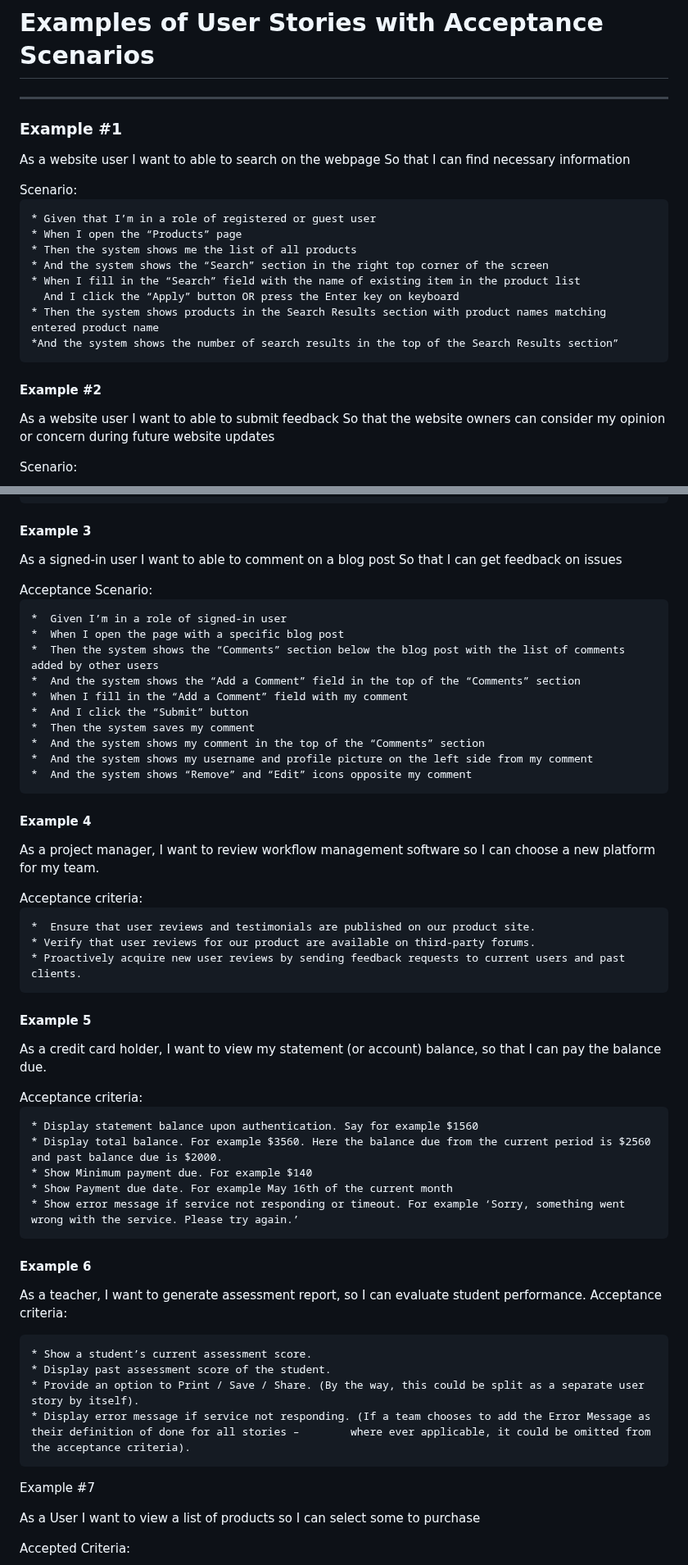
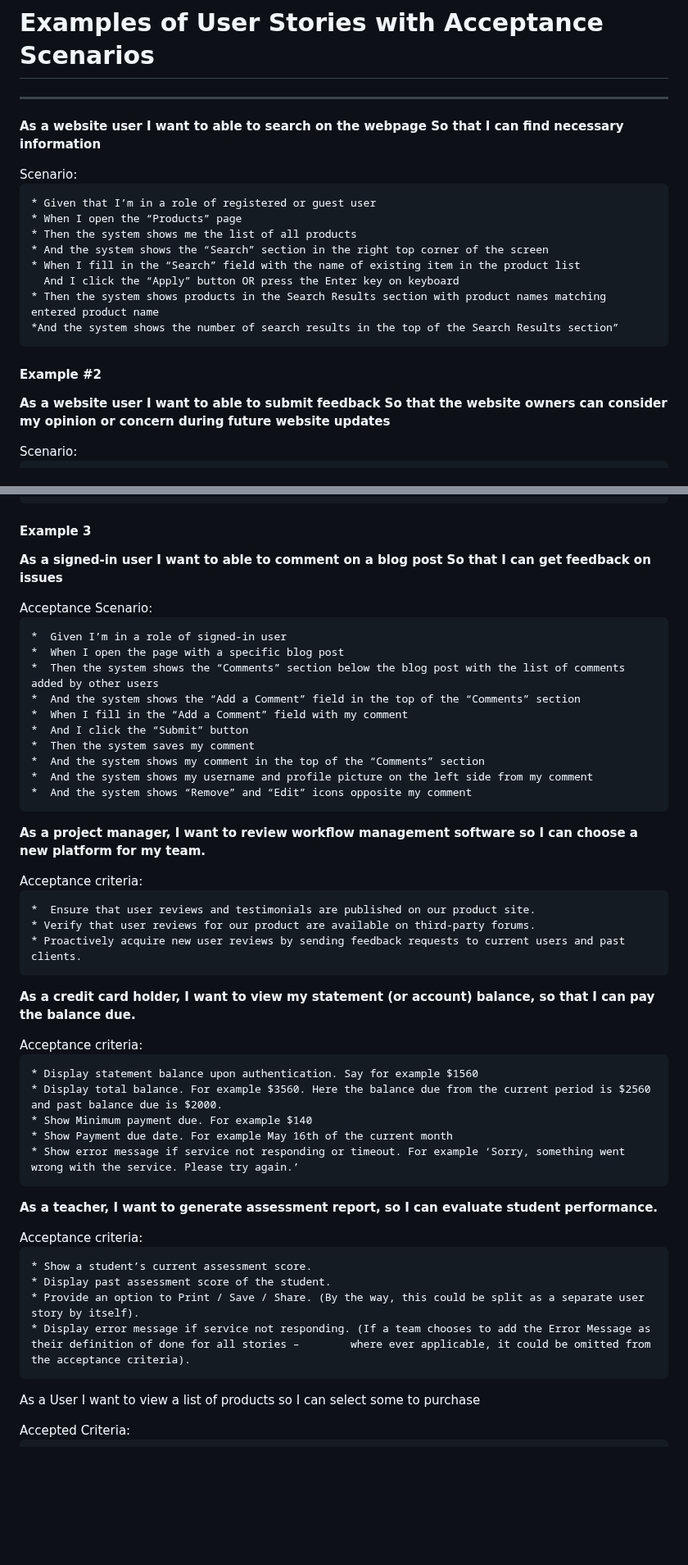
Before and after one commit to RaviTambade/SDM, a Markdown page: UserStoryScenario.md, 2 parts joined by grey strips. Shown at 82% size. Rendered like a GitHub page; blank space fills up the shorter version.

Commit message:
user story scenario

```diff
--- a/UserStoryScenario.md
+++ b/UserStoryScenario.md
@@ -1,9 +1,7 @@
 # Examples of User Stories with Acceptance Scenarios
 <hr/>
 
-### Example #1
-
-<p>As a website user I want to able to search on the webpage So that I can find necessary information </p>
+<p><b>As a website user I want to able to search on the webpage So that I can find necessary information</b> </p>
 Scenario:
 
 	* Given that I’m in a role of registered or guest user
@@ -17,8 +15,7 @@ Scenario:
 
 
 #### Example #2
-<p>As a website user I want to able to submit feedback So that the website owners can consider my opinion or concern during future website updates </p>
-
+<p><b>As a website user I want to able to submit feedback So that the website owners can consider my opinion or concern during future website updates </b></p>
 Scenario:
 
 	User submits feedback form with the valid data
@@ -35,7 +32,7 @@ Scenario:
 
 
 #### Example 3
-<p>As a signed-in user I want to able to comment on a blog post So that I can get feedback on issues </p>
+<p> <b>As a signed-in user I want to able to comment on a blog post So that I can get feedback on issues</b> </p>
 Acceptance Scenario:
 
 	*  Given I’m in a role of signed-in user
@@ -50,16 +47,16 @@ Acceptance Scenario:
 	*  And the system shows “Remove” and “Edit” icons opposite my comment
 
 
-#### Example 4
-<p>As a project manager, I want to review workflow management software so I can choose a new platform for my team. </p>
+
+<p><b>As a project manager, I want to review workflow management software so I can choose a new platform for my team. </b></p>
 Acceptance criteria:
 
 	*  Ensure that user reviews and testimonials are published on our product site.
 	* Verify that user reviews for our product are available on third-party forums.
 	* Proactively acquire new user reviews by sending feedback requests to current users and past clients.
 
-#### Example 5
-<p>As a credit card holder, I want to view my statement (or account) balance, so that I can pay the balance due. </p>
+
+<p><b>As a credit card holder, I want to view my statement (or account) balance, so that I can pay the balance due.</b> </p>
 Acceptance criteria:
 
 	* Display statement balance upon authentication. Say for example $1560
@@ -68,9 +65,9 @@ Acceptance criteria:
 	* Show Payment due date. For example May 16th of the current month
 	* Show error message if service not responding or timeout. For example ‘Sorry, something went wrong with the service. Please try again.’
 
-#### Example 6
-<p>As a teacher, I want to generate assessment report, so I can evaluate student performance.
-Acceptance criteria: </p>
+
+<p> <b>As a teacher, I want to generate assessment report, so I can evaluate student performance. </b></p>
+Acceptance criteria:
 
 	* Show a student’s current assessment score.
 	* Display past assessment score of the student.
@@ -78,10 +75,7 @@ Acceptance criteria: </p>
 	* Display error message if service not responding. (If a team chooses to add the Error Message as their definition of done for all stories – 		where ever applicable, it could be omitted from the acceptance criteria).
 
 
-Example #7
-
 <p>As a User I want to view a list of products so I can select some to purchase </p>
-
 Accepted Criteria:
 
 	* See a thumbnail image for each product
```
